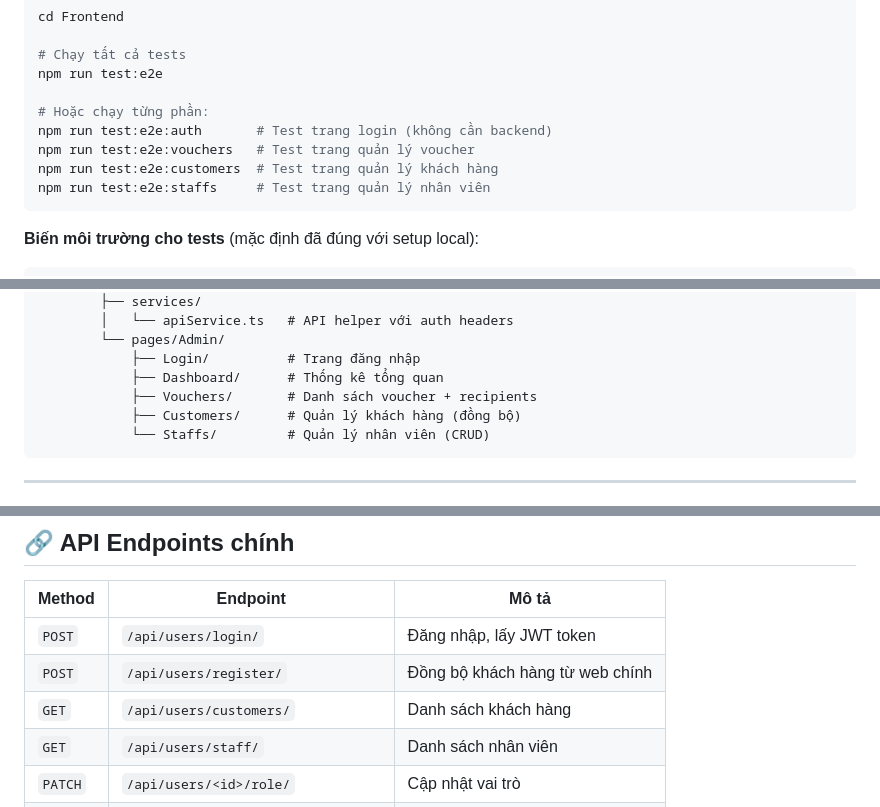
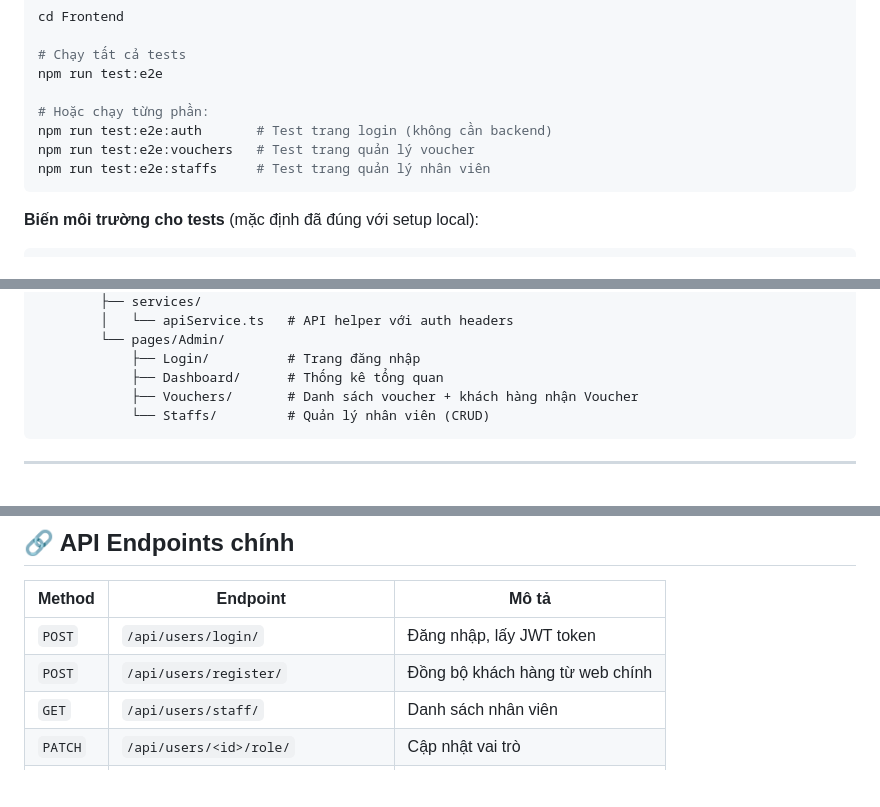
Before and after one commit to khoi-pham-it/DACN, a Markdown page: README.md, 3 parts joined by grey strips. GitHub-like rendering; blank space fills up the shorter version.

Commit message:
Sửa
Updated README to remove customer management test and clarify voucher recipients.

````diff
--- a/README.md
+++ b/README.md
@@ -134,7 +134,6 @@ npm run test:e2e
 # Hoặc chạy từng phần:
 npm run test:e2e:auth       # Test trang login (không cần backend)
 npm run test:e2e:vouchers   # Test trang quản lý voucher
-npm run test:e2e:customers  # Test trang quản lý khách hàng
 npm run test:e2e:staffs     # Test trang quản lý nhân viên
 ```
 
@@ -181,8 +180,7 @@ DACN/
         └── pages/Admin/
             ├── Login/          # Trang đăng nhập
             ├── Dashboard/      # Thống kê tổng quan
-            ├── Vouchers/       # Danh sách voucher + recipients
-            ├── Customers/      # Quản lý khách hàng (đồng bộ)
+            ├── Vouchers/       # Danh sách voucher + khách hàng nhận Voucher
             └── Staffs/         # Quản lý nhân viên (CRUD)
 ```
 
@@ -202,7 +200,6 @@ DACN/
 |--------|----------|-------|
 | `POST` | `/api/users/login/` | Đăng nhập, lấy JWT token |
 | `POST` | `/api/users/register/` | Đồng bộ khách hàng từ web chính |
-| `GET` | `/api/users/customers/` | Danh sách khách hàng |
 | `GET` | `/api/users/staff/` | Danh sách nhân viên |
 | `PATCH` | `/api/users/<id>/role/` | Cập nhật vai trò |
 | `DELETE` | `/api/users/<id>/` | Vô hiệu hoá tài khoản |
````
